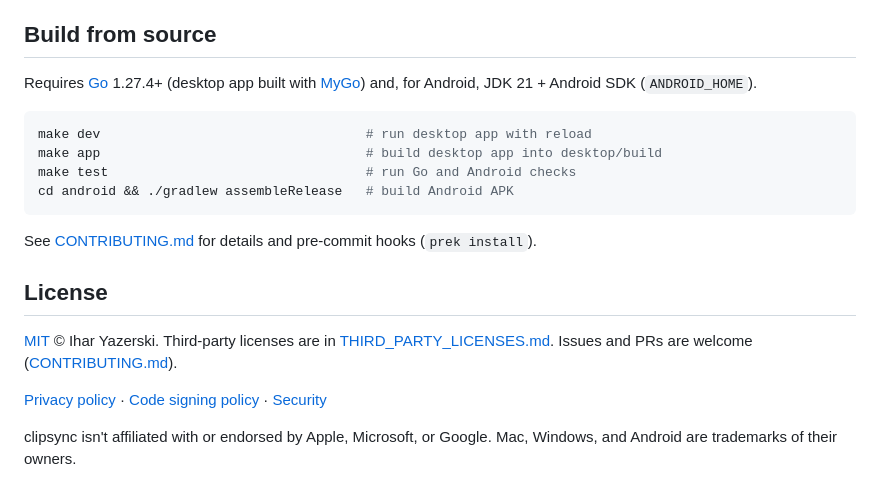
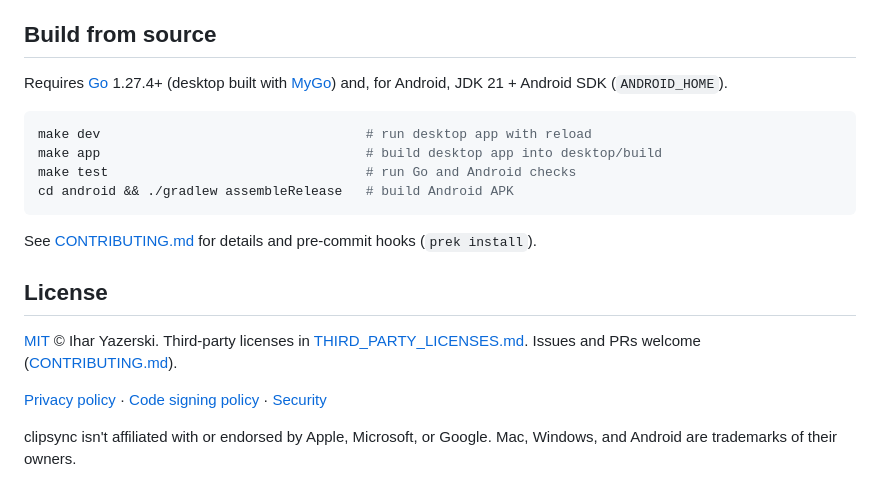
Before and after one commit to iyazerski/clipsync, a Markdown page: README.md, the part around one of its changes. Drawn GitHub-style.

````diff
--- a/README.md
+++ b/README.md
@@ -183,7 +181,7 @@ Your proxy must serve HTTPS and stream responses without buffering. Caddy and Tr
 
 ## Build from source
 
-Requires [Go](https://go.dev/dl/) 1.27.4+ (desktop app built with [MyGo](https://mygo.run)) and, for Android, JDK 21 + Android SDK (`ANDROID_HOME`).
+Requires [Go](https://go.dev/dl/) 1.27.4+ (desktop built with [MyGo](https://mygo.run)) and, for Android, JDK 21 + Android SDK (`ANDROID_HOME`).
 
 ```sh
 make dev                                  # run desktop app with reload
@@ -196,7 +194,7 @@ See [CONTRIBUTING.md](CONTRIBUTING.md) for details and pre-commit hooks (`prek i
 
 ## License
 
-[MIT](LICENSE) © Ihar Yazerski. Third-party licenses are in [THIRD_PARTY_LICENSES.md](THIRD_PARTY_LICENSES.md). Issues and PRs are welcome ([CONTRIBUTING.md](CONTRIBUTING.md)).
+[MIT](LICENSE) © Ihar Yazerski. Third-party licenses in [THIRD_PARTY_LICENSES.md](THIRD_PARTY_LICENSES.md). Issues and PRs welcome ([CONTRIBUTING.md](CONTRIBUTING.md)).
 
 [Privacy policy](PRIVACY.md) · [Code signing policy](CODE_SIGNING.md) · [Security](SECURITY.md)
 
````
Also changed, not shown: other parts of README.md (+39 -41 lines), docs/hero-dark.png (added), docs/hero-light.png (added), docs/social-preview.png, 5 other files.
